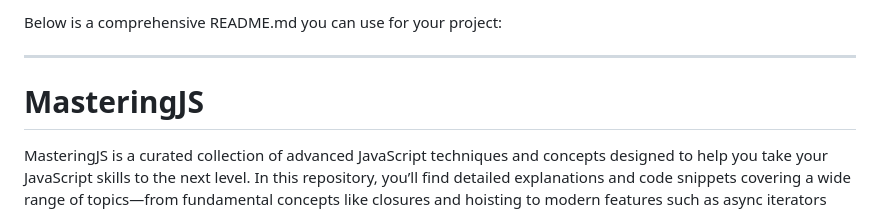
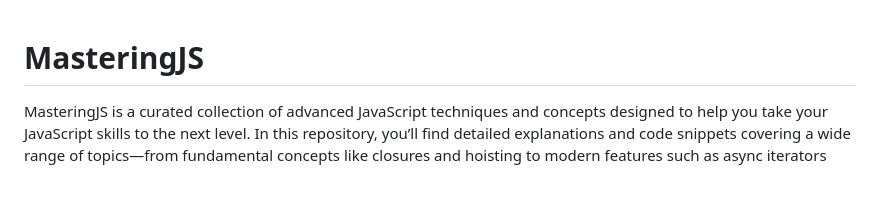
Before and after one commit to 0Ankit0/MasteringJS, a Markdown page: README.md, the part around the change. Rendered like a GitHub page; blank space fills up the shorter version.

```diff
--- a/README.md
+++ b/README.md
@@ -1,7 +1,3 @@
-Below is a comprehensive README.md you can use for your project:
-
----
-
 # MasteringJS
 
 MasteringJS is a curated collection of advanced JavaScript techniques and concepts designed to help you take your JavaScript skills to the next level. In this repository, you’ll find detailed explanations and code snippets covering a wide range of topics—from fundamental concepts like closures and hoisting to modern features such as async iterators and optional chaining.
```
